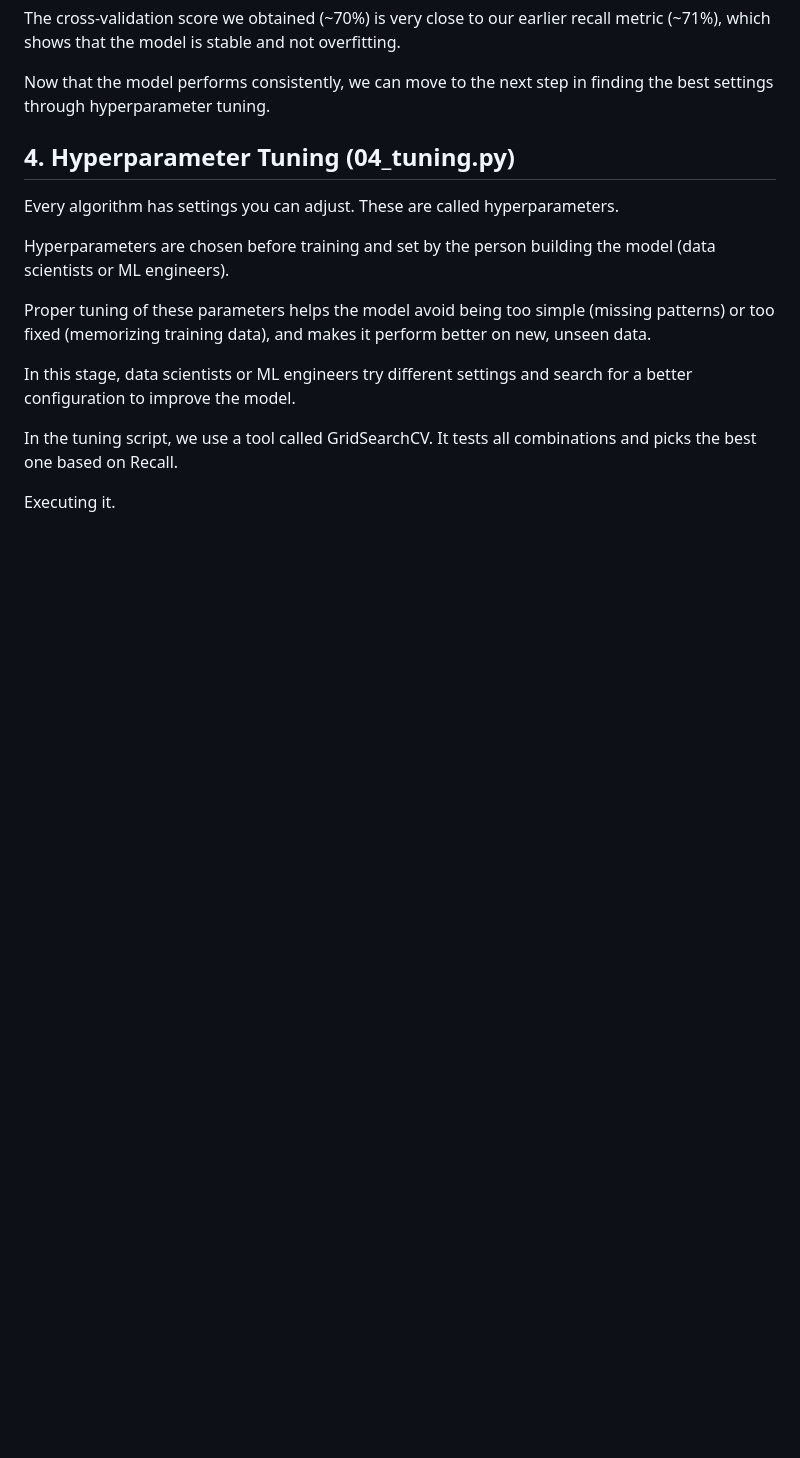
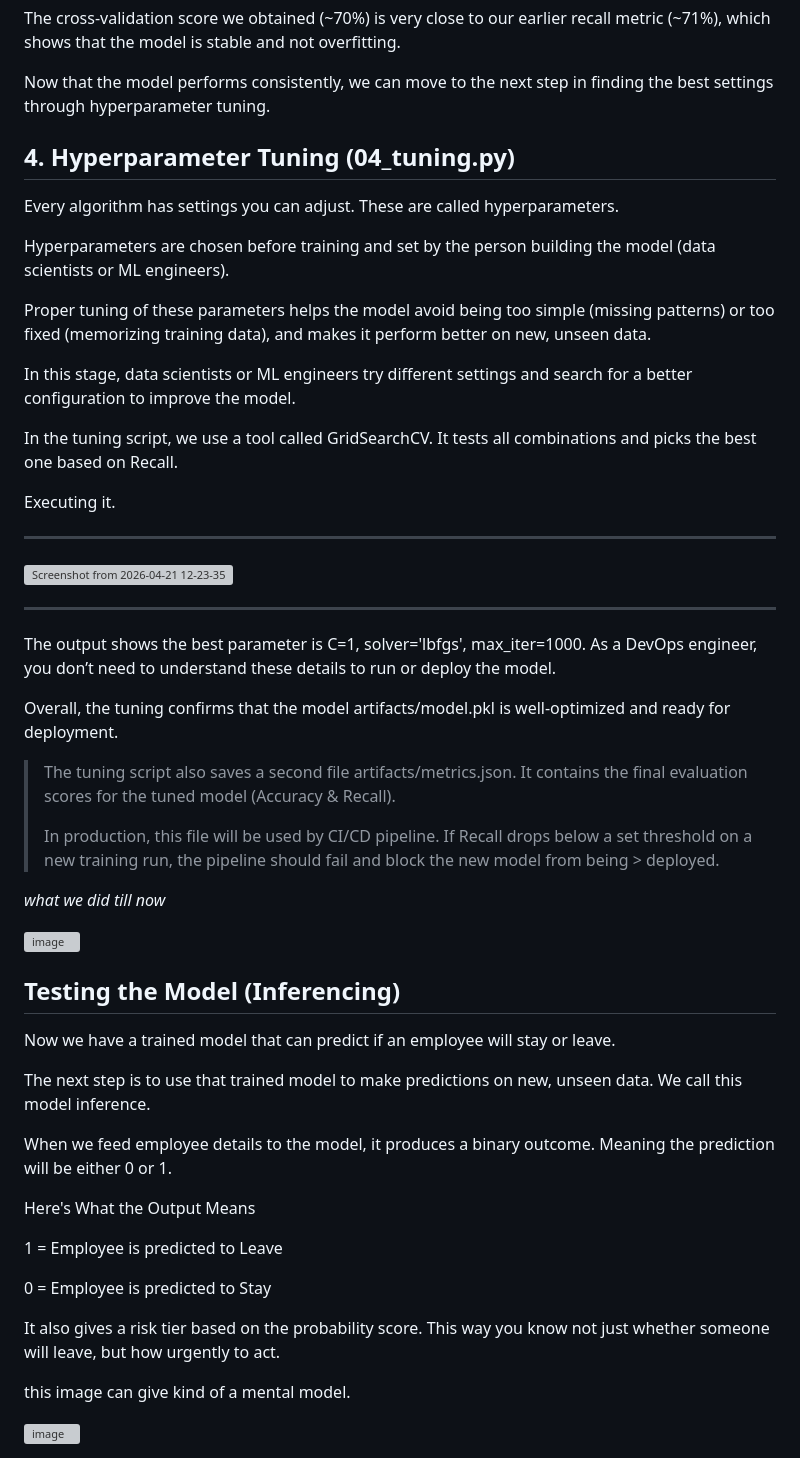
Before and after one commit to Aditya-gairola/MLOps, a Markdown page: 3.md, the part around the change. Rendered like a GitHub page; blank space fills up the shorter version; grey boxes are pictures that could not be loaded.

```diff
--- a/3.md
+++ b/3.md
@@ -155,3 +155,39 @@ In this stage, data scientists or ML engineers try different settings and search
 In the tuning script, we use a tool called GridSearchCV. It tests all combinations and picks the best one based on Recall.
 
 Executing it.
+
+---
+<img width="1164" height="544" alt="Screenshot from 2026-04-21 12-23-35" src="https://github.com/user-attachments/assets/78c25592-1988-4cf7-bfb7-a58aef96cb68" />
+
+---
+
+The output shows the best parameter is C=1, solver='lbfgs', max_iter=1000. As a DevOps engineer, you don’t need to understand these details to run or deploy the model.
+
+Overall, the tuning confirms that the model artifacts/model.pkl is well-optimized and ready for deployment.
+
+> The tuning script also saves a second file artifacts/metrics.json. It contains the final evaluation scores for the tuned model (Accuracy & Recall).
+>
+> In production, this file will be used by CI/CD pipeline. If Recall drops below a set threshold on a new training run, the pipeline should fail and block the new model from being > deployed.
+
+*what we did till now*
+
+<img width="3896" height="2597" alt="image" src="https://github.com/user-attachments/assets/638efc52-204e-4ab0-855c-606a8dcc00f6" />
+
+## Testing the Model (Inferencing)
+Now we have a trained model that can predict if an employee will stay or leave.
+
+The next step is to use that trained model to make predictions on new, unseen data. We call this model inference.
+
+When we feed employee details to the model, it produces a binary outcome. Meaning the prediction will be either 0 or 1.
+
+Here's What the Output Means
+
+1 = Employee is predicted to Leave
+
+0 = Employee is predicted to Stay
+
+It also gives a risk tier based on the probability score. This way you know not just whether someone will leave, but how urgently to act.
+
+this image can give kind of a mental model.
+
+<img width="4244" height="1951" alt="image" src="https://github.com/user-attachments/assets/597011ef-d179-49dd-a0cb-90d2e124341d" />
```
